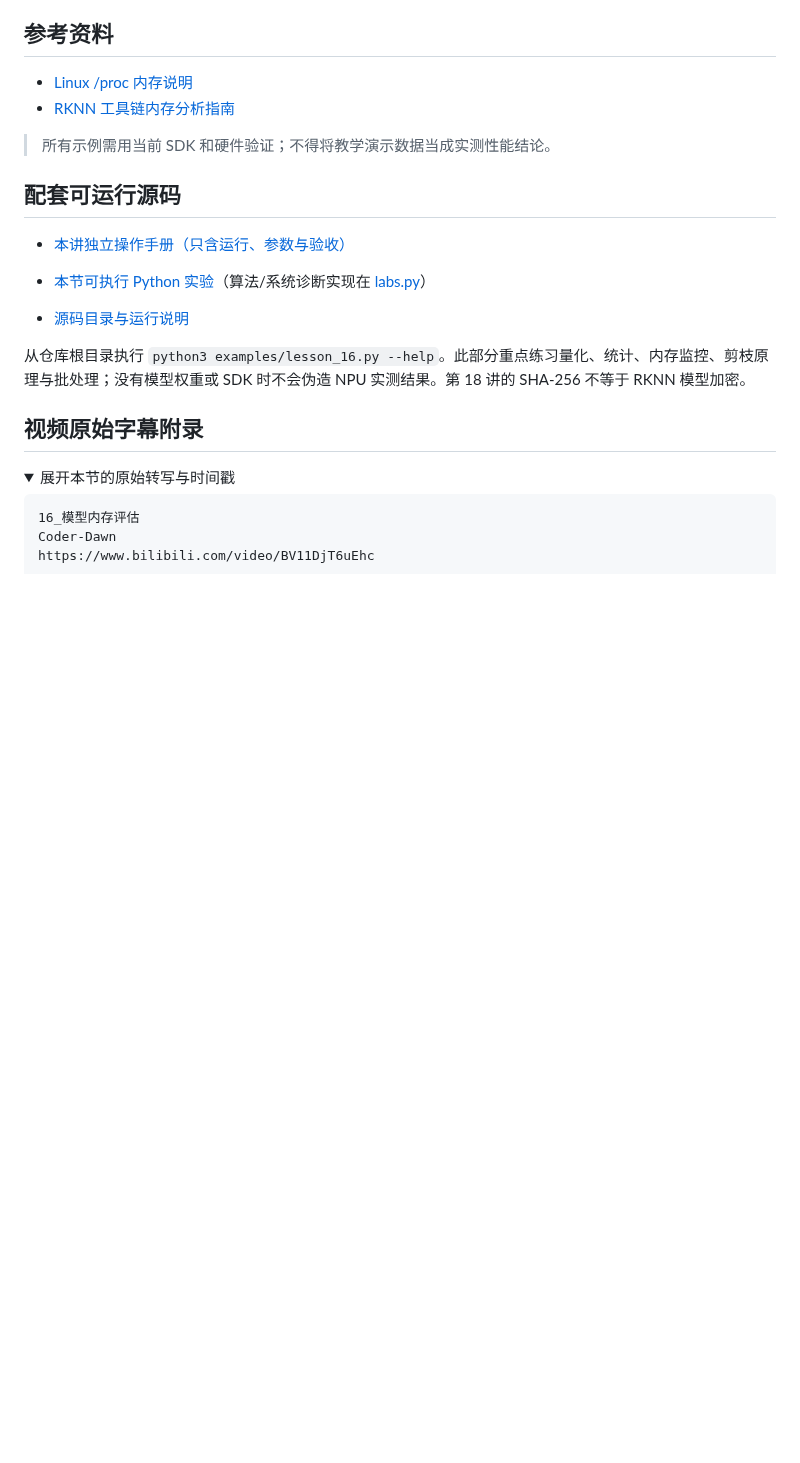
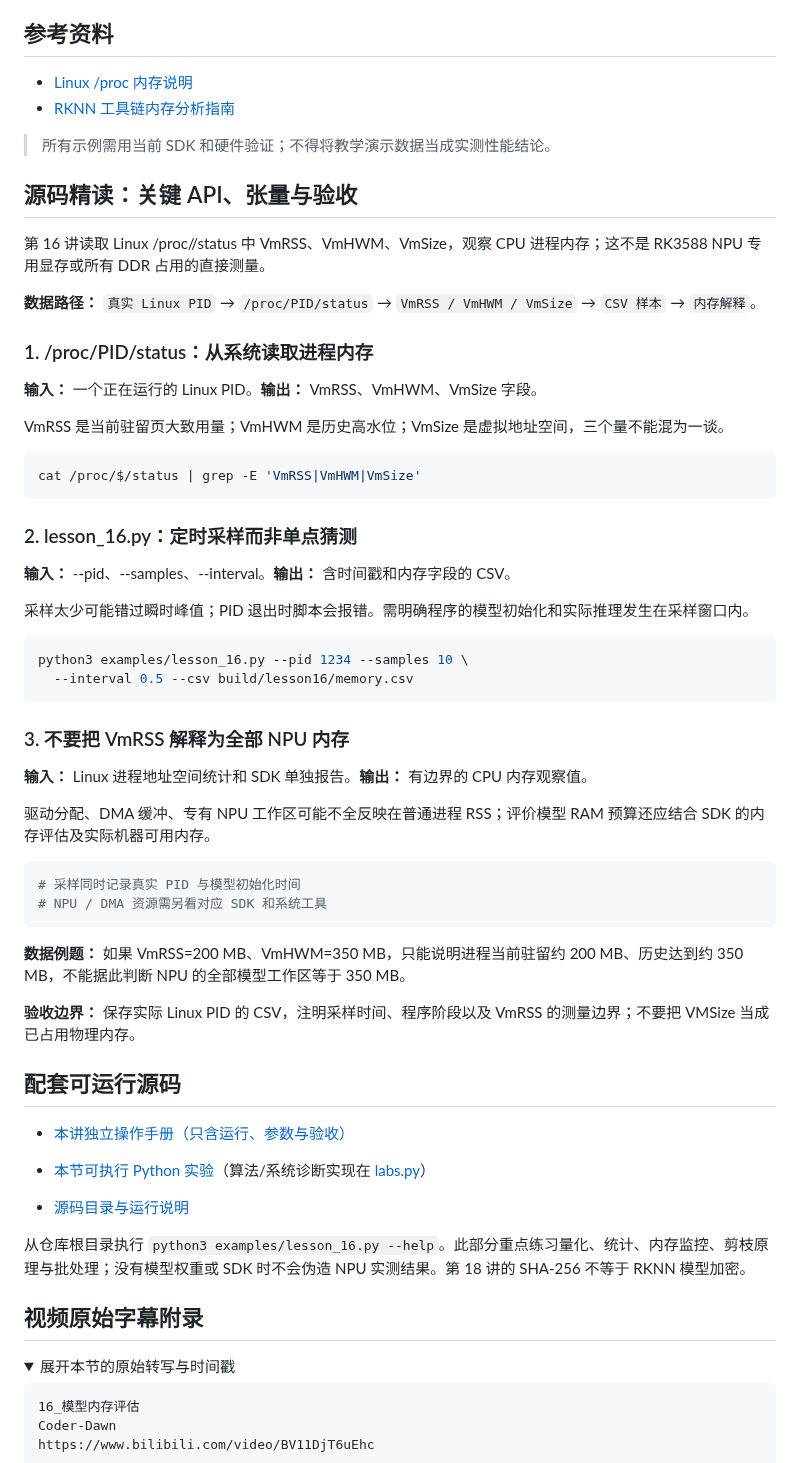
Before and after one commit to crazyname/RK3588-Embedded-AI-Tutorial, a Markdown page: docs/16_模型内存评估.md, the part around the change. Drawn GitHub-style; folded sections open; blank space fills up the shorter version.

Commit message:
docs: teach RKNN inference measurement code in lesson 16

````diff
--- a/docs/16_模型内存评估.md
+++ b/docs/16_模型内存评估.md
@@ -108,6 +108,48 @@ grep -E 'VmRSS|VmHWM|VmSize' /proc/PID/status
 
 > 所有示例需用当前 SDK 和硬件验证；不得将教学演示数据当成实测性能结论。
 
+## 源码精读：关键 API、张量与验收
+
+第 16 讲读取 Linux /proc/<pid>/status 中 VmRSS、VmHWM、VmSize，观察 CPU 进程内存；这不是 RK3588 NPU 专用显存或所有 DDR 占用的直接测量。
+
+**数据路径：** `真实 Linux PID` → `/proc/PID/status` → `VmRSS / VmHWM / VmSize` → `CSV 样本` → `内存解释`。
+
+### 1. /proc/PID/status：从系统读取进程内存
+
+**输入：** 一个正在运行的 Linux PID。**输出：** VmRSS、VmHWM、VmSize 字段。
+
+VmRSS 是当前驻留页大致用量；VmHWM 是历史高水位；VmSize 是虚拟地址空间，三个量不能混为一谈。
+
+```python
+cat /proc/$/status | grep -E 'VmRSS|VmHWM|VmSize'
+```
+
+### 2. lesson_16.py：定时采样而非单点猜测
+
+**输入：** --pid、--samples、--interval。**输出：** 含时间戳和内存字段的 CSV。
+
+采样太少可能错过瞬时峰值；PID 退出时脚本会报错。需明确程序的模型初始化和实际推理发生在采样窗口内。
+
+```bash
+python3 examples/lesson_16.py --pid 1234 --samples 10 \
+  --interval 0.5 --csv build/lesson16/memory.csv
+```
+
+### 3. 不要把 VmRSS 解释为全部 NPU 内存
+
+**输入：** Linux 进程地址空间统计和 SDK 单独报告。**输出：** 有边界的 CPU 内存观察值。
+
+驱动分配、DMA 缓冲、专有 NPU 工作区可能不全反映在普通进程 RSS；评价模型 RAM 预算还应结合 SDK 的内存评估及实际机器可用内存。
+
+```python
+# 采样同时记录真实 PID 与模型初始化时间
+# NPU / DMA 资源需另看对应 SDK 和系统工具
+```
+
+**数据例题：** 如果 VmRSS=200 MB、VmHWM=350 MB，只能说明进程当前驻留约 200 MB、历史达到约 350 MB，不能据此判断 NPU 的全部模型工作区等于 350 MB。
+
+**验收边界：** 保存实际 Linux PID 的 CSV，注明采样时间、程序阶段以及 VmRSS 的测量边界；不要把 VMSize 当成已占用物理内存。
+
 ## 配套可运行源码
 
 - [本讲独立操作手册（只含运行、参数与验收）](../examples/notes/lesson_16.md)
````
